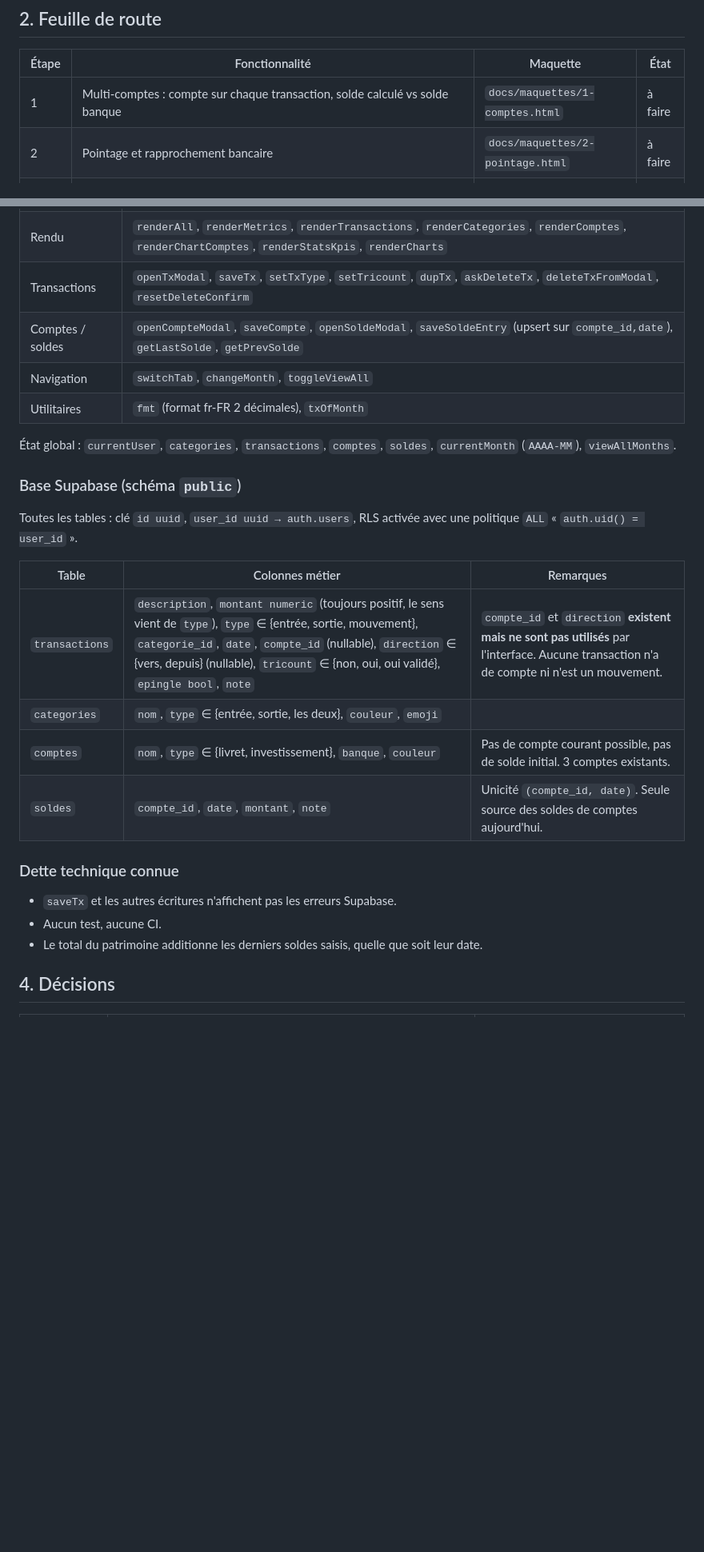
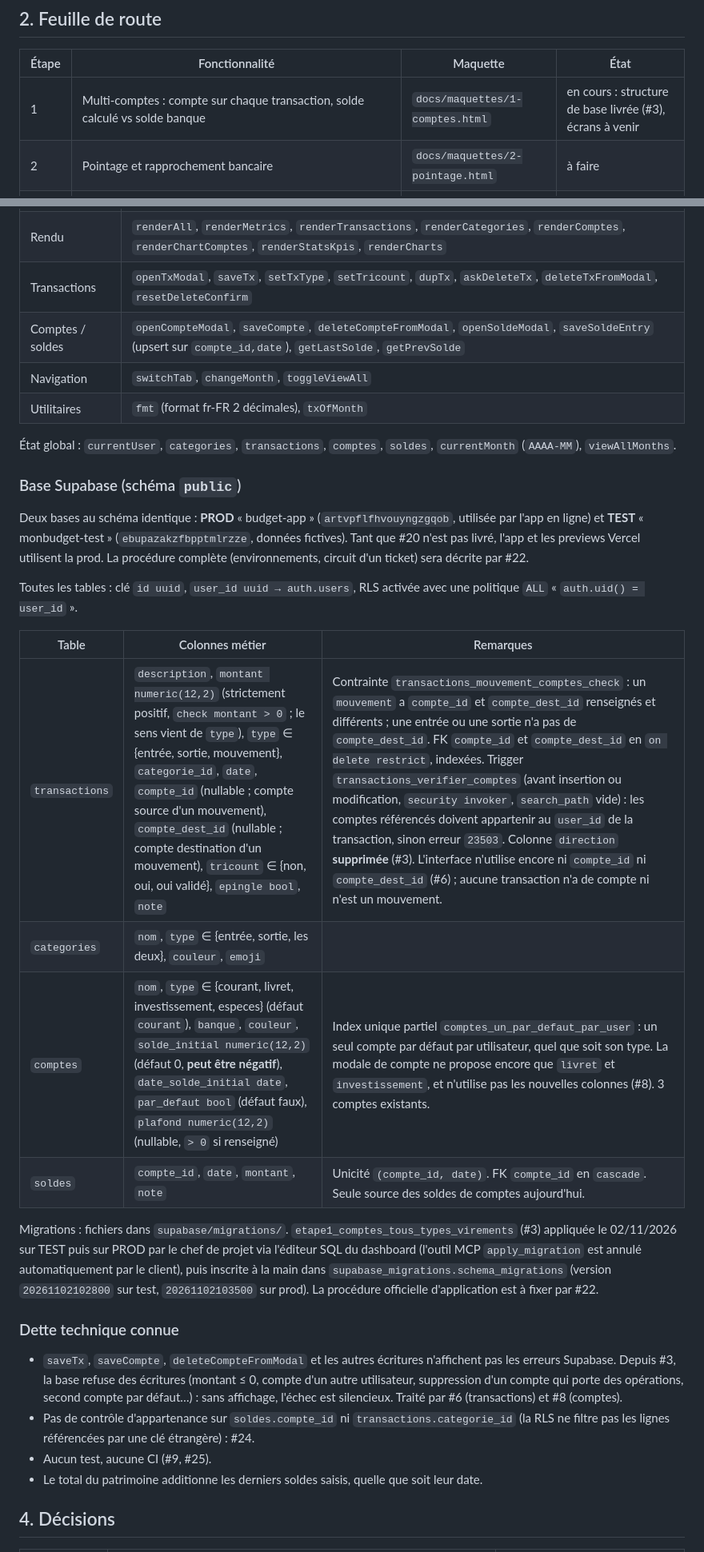
Before and after one commit to adum42/monbudget, a Markdown page: docs/PROJET.md, 2 parts joined by grey strips. Shown at 80% size. Drawn GitHub-style; blank space fills up the shorter version.

Commit message:
docs(projet): état après #3 et restauration (#27)
refs #3


Claude-Session: https://claude.ai/code/session_01AuZziYCQ8BRctyFQYoE27o

Co-authored-by: Claude <noreply@anthropic.com>

```diff
--- a/docs/PROJET.md
+++ b/docs/PROJET.md
@@ -19,7 +19,7 @@ Hors périmètre (décision du 29/10/2026) : **import bancaire CSV/OFX**.
 
 | Étape | Fonctionnalité | Maquette | État |
 |---|---|---|---|
-| 1 | Multi-comptes : compte sur chaque transaction, solde calculé vs solde banque | `docs/maquettes/1-comptes.html` | à faire |
+| 1 | Multi-comptes : compte sur chaque transaction, solde calculé vs solde banque | `docs/maquettes/1-comptes.html` | en cours : structure de base livrée (#3), écrans à venir |
 | 2 | Pointage et rapprochement bancaire | `docs/maquettes/2-pointage.html` | à faire |
 | 3 | Cagnottes par thème | `docs/maquettes/4-cagnottes.html` | à faire |
 | 4 | Suivi de l'épargne mensuelle | `docs/maquettes/3-epargne.html` | à faire |
@@ -56,7 +56,7 @@ Raccourcis : `Échap` ferme les modales, `N` ouvre une nouvelle transaction.
 | Données | `loadAll`, `loadCategories`, `loadTransactions` (jointure `categories(nom,emoji)`), `loadComptes` (charge aussi `soldes`) |
 | Rendu | `renderAll`, `renderMetrics`, `renderTransactions`, `renderCategories`, `renderComptes`, `renderChartComptes`, `renderStatsKpis`, `renderCharts` |
 | Transactions | `openTxModal`, `saveTx`, `setTxType`, `setTricount`, `dupTx`, `askDeleteTx`, `deleteTxFromModal`, `resetDeleteConfirm` |
-| Comptes / soldes | `openCompteModal`, `saveCompte`, `openSoldeModal`, `saveSoldeEntry` (upsert sur `compte_id,date`), `getLastSolde`, `getPrevSolde` |
+| Comptes / soldes | `openCompteModal`, `saveCompte`, `deleteCompteFromModal`, `openSoldeModal`, `saveSoldeEntry` (upsert sur `compte_id,date`), `getLastSolde`, `getPrevSolde` |
 | Navigation | `switchTab`, `changeMonth`, `toggleViewAll` |
 | Utilitaires | `fmt` (format fr-FR 2 décimales), `txOfMonth` |
 
@@ -64,19 +64,24 @@ Raccourcis : `Échap` ferme les modales, `N` ouvre une nouvelle transaction.
 
 ### Base Supabase (schéma `public`)
 
+Deux bases au schéma identique : **PROD** « budget-app » (`artvpflfhvouyngzgqob`, utilisée par l'app en ligne) et **TEST** « monbudget-test » (`ebupazakzfbpptmlrzze`, données fictives). Tant que #20 n'est pas livré, l'app et les previews Vercel utilisent la prod. La procédure complète (environnements, circuit d'un ticket) sera décrite par #22.
+
 Toutes les tables : clé `id uuid`, `user_id uuid → auth.users`, RLS activée avec une politique `ALL` « `auth.uid() = user_id` ».
 
 | Table | Colonnes métier | Remarques |
 |---|---|---|
-| `transactions` | `description`, `montant numeric` (toujours positif, le sens vient de `type`), `type` ∈ {entrée, sortie, mouvement}, `categorie_id`, `date`, `compte_id` (nullable), `direction` ∈ {vers, depuis} (nullable), `tricount` ∈ {non, oui, oui validé}, `epingle bool`, `note` | `compte_id` et `direction` **existent mais ne sont pas utilisés** par l'interface. Aucune transaction n'a de compte ni n'est un mouvement. |
+| `transactions` | `description`, `montant numeric(12,2)` (strictement positif, `check montant > 0` ; le sens vient de `type`), `type` ∈ {entrée, sortie, mouvement}, `categorie_id`, `date`, `compte_id` (nullable ; compte source d'un mouvement), `compte_dest_id` (nullable ; compte destination d'un mouvement), `tricount` ∈ {non, oui, oui validé}, `epingle bool`, `note` | Contrainte `transactions_mouvement_comptes_check` : un `mouvement` a `compte_id` et `compte_dest_id` renseignés et différents ; une entrée ou une sortie n'a pas de `compte_dest_id`. FK `compte_id` et `compte_dest_id` en `on delete restrict`, indexées. Trigger `transactions_verifier_comptes` (avant insertion ou modification, `security invoker`, `search_path` vide) : les comptes référencés doivent appartenir au `user_id` de la transaction, sinon erreur `23503`. Colonne `direction` **supprimée** (#3). L'interface n'utilise encore ni `compte_id` ni `compte_dest_id` (#6) ; aucune transaction n'a de compte ni n'est un mouvement. |
 | `categories` | `nom`, `type` ∈ {entrée, sortie, les deux}, `couleur`, `emoji` | |
-| `comptes` | `nom`, `type` ∈ {livret, investissement}, `banque`, `couleur` | Pas de compte courant possible, pas de solde initial. 3 comptes existants. |
-| `soldes` | `compte_id`, `date`, `montant`, `note` | Unicité `(compte_id, date)`. Seule source des soldes de comptes aujourd'hui. |
+| `comptes` | `nom`, `type` ∈ {courant, livret, investissement, especes} (défaut `courant`), `banque`, `couleur`, `solde_initial numeric(12,2)` (défaut 0, **peut être négatif**), `date_solde_initial date`, `par_defaut bool` (défaut faux), `plafond numeric(12,2)` (nullable, `> 0` si renseigné) | Index unique partiel `comptes_un_par_defaut_par_user` : un seul compte par défaut par utilisateur, quel que soit son type. La modale de compte ne propose encore que `livret` et `investissement`, et n'utilise pas les nouvelles colonnes (#8). 3 comptes existants. |
+| `soldes` | `compte_id`, `date`, `montant`, `note` | Unicité `(compte_id, date)`. FK `compte_id` en `cascade`. Seule source des soldes de comptes aujourd'hui. |
+
+Migrations : fichiers dans `supabase/migrations/`. `etape1_comptes_tous_types_virements` (#3) appliquée le 02/11/2026 sur TEST puis sur PROD par le chef de projet via l'éditeur SQL du dashboard (l'outil MCP `apply_migration` est annulé automatiquement par le client), puis inscrite à la main dans `supabase_migrations.schema_migrations` (version `20261102102800` sur test, `20261102103500` sur prod). La procédure officielle d'application est à fixer par #22.
 
 ### Dette technique connue
 
-- `saveTx` et les autres écritures n'affichent pas les erreurs Supabase.
-- Aucun test, aucune CI.
+- `saveTx`, `saveCompte`, `deleteCompteFromModal` et les autres écritures n'affichent pas les erreurs Supabase. Depuis #3, la base refuse des écritures (montant ≤ 0, compte d'un autre utilisateur, suppression d'un compte qui porte des opérations, second compte par défaut…) : sans affichage, l'échec est silencieux. Traité par #6 (transactions) et #8 (comptes).
+- Pas de contrôle d'appartenance sur `soldes.compte_id` ni `transactions.categorie_id` (la RLS ne filtre pas les lignes référencées par une clé étrangère) : #24.
+- Aucun test, aucune CI (#9, #25).
 - Le total du patrimoine additionne les derniers soldes saisis, quelle que soit leur date.
 
 ## 4. Décisions
```
Also changed, not shown: other parts of docs/PROJET.md (+5 -1 lines), docs/RESTAURATION.md (+18 -6 lines).
